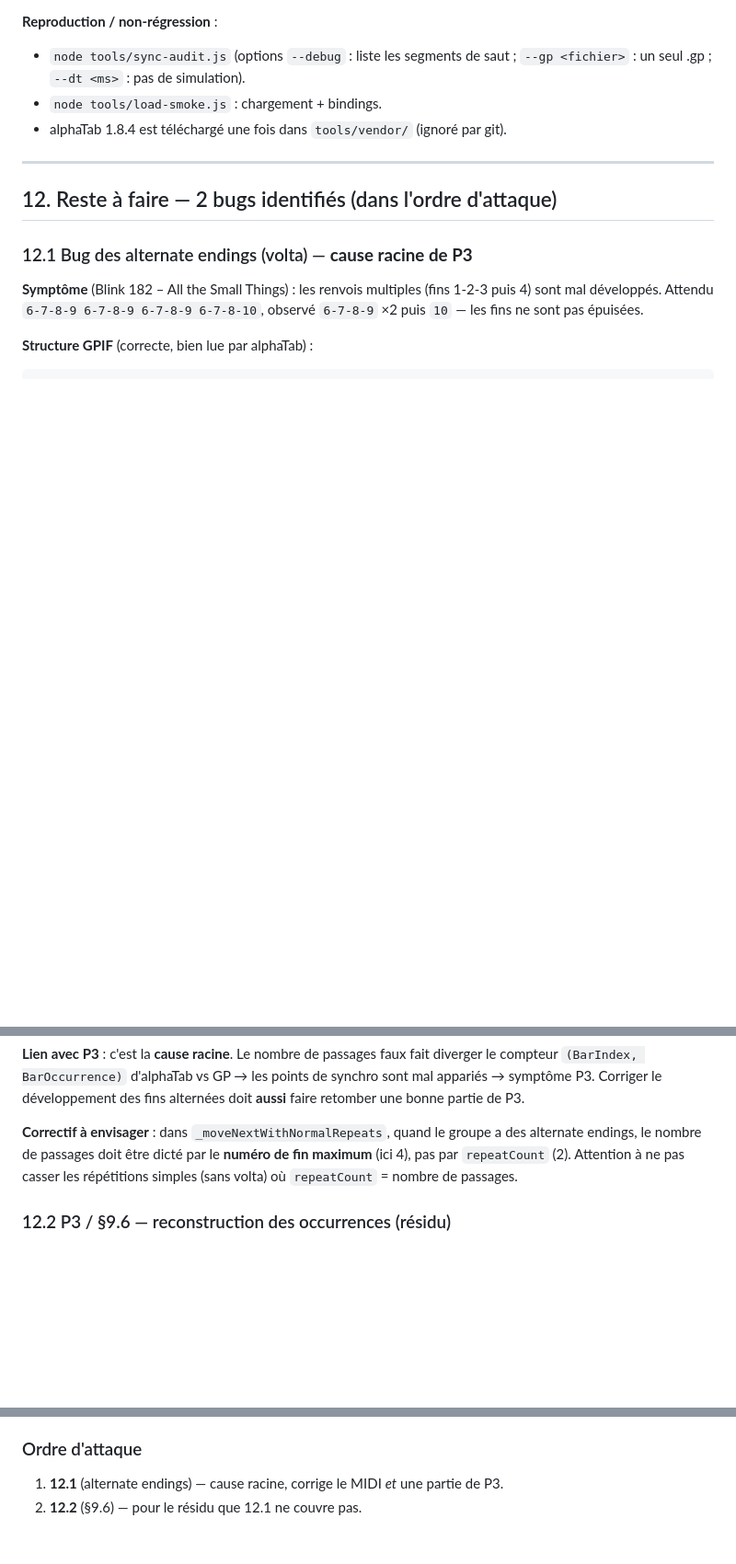
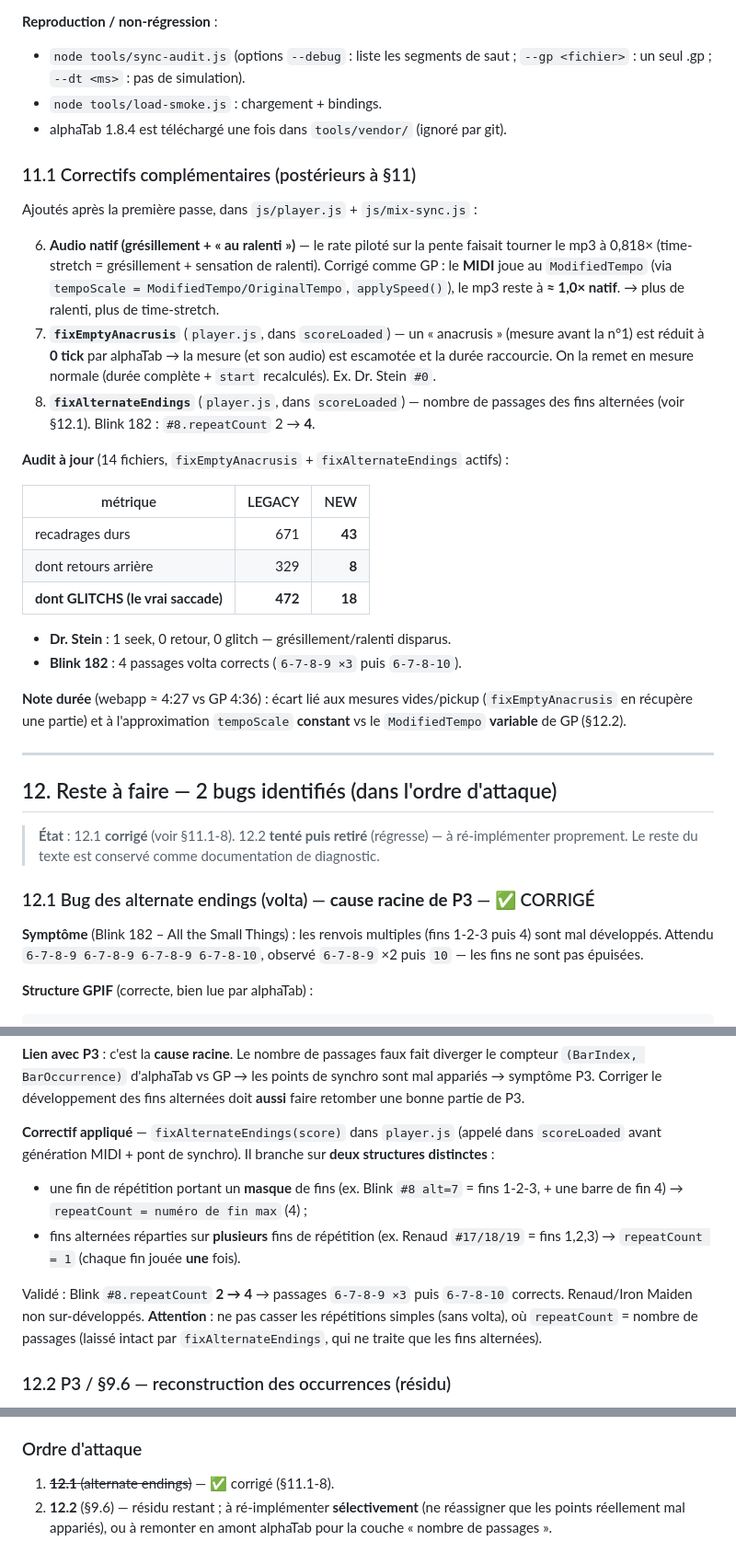
Before and after one commit to brunothesatellite/gp8-web, a Markdown page: BUGMP3.md, 3 parts joined by grey strips. Shown at 92% size. Drawn GitHub-style; blank space fills up the shorter version.

Commit message:
BUGMP3 à jour

```diff
--- a/BUGMP3.md
+++ b/BUGMP3.md
@@ -553,11 +553,46 @@ reconstruire les occurrences depuis l'ordre des `FrameOffset` — à faire si be
 * `node tools/load-smoke.js` : chargement + bindings.
 * alphaTab 1.8.4 est téléchargé une fois dans `tools/vendor/` (ignoré par git).
 
+### 11.1 Correctifs complémentaires (postérieurs à §11)
+
+Ajoutés après la première passe, dans `js/player.js` + `js/mix-sync.js` :
+
+6. **Audio natif (grésillement + « au ralenti »)** — le rate piloté sur la pente
+   faisait tourner le mp3 à 0,818× (time-stretch = grésillement + sensation de
+   ralenti). Corrigé comme GP : le **MIDI** joue au `ModifiedTempo` (via
+   `tempoScale = ModifiedTempo/OriginalTempo`, `applySpeed()`), le mp3 reste à
+   **≈ 1,0× natif**. → plus de ralenti, plus de time-stretch.
+7. **`fixEmptyAnacrusis`** (`player.js`, dans `scoreLoaded`) — un « anacrusis »
+   (mesure avant la n°1) est réduit à **0 tick** par alphaTab → la mesure (et son
+   audio) est escamotée et la durée raccourcie. On la remet en mesure normale
+   (durée complète + `start` recalculés). Ex. Dr. Stein `#0`.
+8. **`fixAlternateEndings`** (`player.js`, dans `scoreLoaded`) — nombre de passages
+   des fins alternées (voir §12.1). Blink 182 : `#8.repeatCount` 2 → **4**.
+
+**Audit à jour** (14 fichiers, `fixEmptyAnacrusis` + `fixAlternateEndings` actifs) :
+
+| métrique | LEGACY | NEW |
+|---|---:|---:|
+| recadrages durs | 671 | **43** |
+| dont retours arrière | 329 | **8** |
+| **dont GLITCHS (le vrai saccade)** | **472** | **18** |
+
+* **Dr. Stein** : 1 seek, 0 retour, 0 glitch — grésillement/ralenti disparus.
+* **Blink 182** : 4 passages volta corrects (`6-7-8-9 ×3` puis `6-7-8-10`).
+
+**Note durée** (webapp ≈ 4:27 vs GP 4:36) : écart lié aux mesures vides/pickup
+(`fixEmptyAnacrusis` en récupère une partie) et à l'approximation `tempoScale`
+**constant** vs le `ModifiedTempo` **variable** de GP (§12.2).
+
 ---
 
 ## 12. Reste à faire — 2 bugs identifiés (dans l'ordre d'attaque)
 
-### 12.1 Bug des alternate endings (volta) — **cause racine de P3**
+> **État** : 12.1 **corrigé** (voir §11.1-8). 12.2 **tenté puis retiré** (régresse) —
+> à ré-implémenter proprement. Le reste du texte est conservé comme documentation
+> de diagnostic.
+
+### 12.1 Bug des alternate endings (volta) — **cause racine de P3** — ✅ CORRIGÉ
 
 **Symptôme** (Blink 182 – All the Small Things) : les renvois multiples (fins
 1‑2‑3 puis 4) sont mal développés. Attendu `6-7-8-9 6-7-8-9 6-7-8-9 6-7-8-10`,
@@ -588,10 +623,19 @@ diverger le compteur `(BarIndex, BarOccurrence)` d'alphaTab vs GP → les points
 synchro sont mal appariés → symptôme P3. Corriger le développement des fins
 alternées doit **aussi** faire retomber une bonne partie de P3.
 
-**Correctif à envisager** : dans `_moveNextWithNormalRepeats`, quand le groupe a
-des alternate endings, le nombre de passages doit être dicté par le **numéro de
-fin maximum** (ici 4), pas par `repeatCount` (2). Attention à ne pas casser les
-répétitions simples (sans volta) où `repeatCount` = nombre de passages.
+**Correctif appliqué** — `fixAlternateEndings(score)` dans `player.js`
+(appelé dans `scoreLoaded` avant génération MIDI + pont de synchro). Il branche sur
+**deux structures distinctes** :
+
+* une fin de répétition portant un **masque** de fins (ex. Blink `#8 alt=7` = fins
+  1‑2‑3, + une barre de fin 4) → `repeatCount = numéro de fin max` (4) ;
+* fins alternées réparties sur **plusieurs** fins de répétition (ex. Renaud
+  `#17/18/19` = fins 1,2,3) → `repeatCount = 1` (chaque fin jouée **une** fois).
+
+Validé : Blink `#8.repeatCount` **2 → 4** → passages `6-7-8-9 ×3` puis `6-7-8-10`
+corrects. Renaud/Iron Maiden non sur-développés. **Attention** : ne pas casser les
+répétitions simples (sans volta), où `repeatCount` = nombre de passages (laissé
+intact par `fixAlternateEndings`, qui ne traite que les fins alternées).
 
 ### 12.2 P3 / §9.6 — reconstruction des occurrences (résidu)
 
@@ -620,5 +664,7 @@ les répétitions un nombre de fois différent de l'enregistrement (couche 2), u
 résiduel peut subsister → à remonter en amont (alphaTab) si besoin.
 
 ### Ordre d'attaque
-1. **12.1** (alternate endings) — cause racine, corrige le MIDI *et* une partie de P3.
-2. **12.2** (§9.6) — pour le résidu que 12.1 ne couvre pas.
+1. ~~**12.1** (alternate endings)~~ — ✅ corrigé (§11.1-8).
+2. **12.2** (§9.6) — résidu restant ; à ré-implémenter **sélectivement** (ne
+   réassigner que les points réellement mal appariés), ou à remonter en amont
+   alphaTab pour la couche « nombre de passages ».
```
